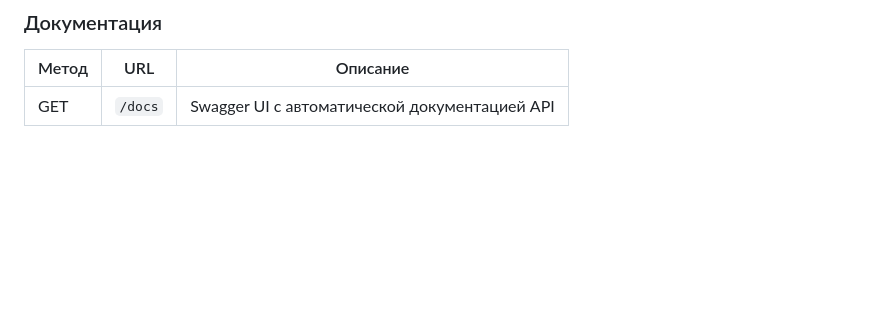
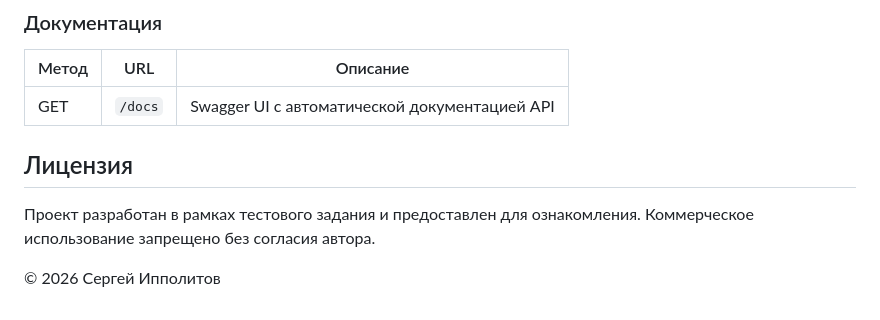
Before and after one commit to i-sergh/employee-api, a Markdown page: readme.md, the part around the change. Rendered like a GitHub page; blank space fills up the shorter version.

Commit message:
Add README license

```diff
--- a/readme.md
+++ b/readme.md
@@ -210,3 +210,9 @@ src/
 | Метод |	URL |	Описание |
 |---|---|---|
 | GET |	`/docs` |	Swagger UI с автоматической документацией API |
+
+## Лицензия
+
+Проект разработан в рамках тестового задания и предоставлен для ознакомления. Коммерческое использование запрещено без согласия автора.
+
+© 2026 Сергей Ипполитов
```
